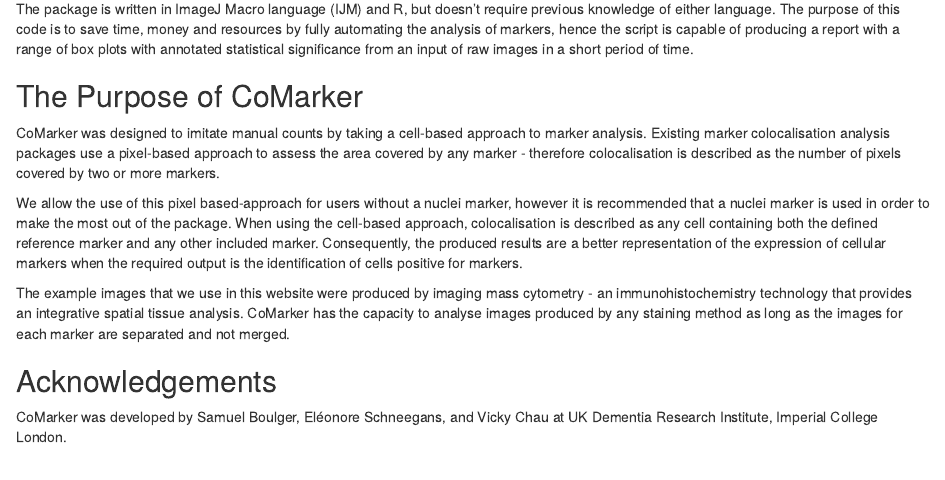
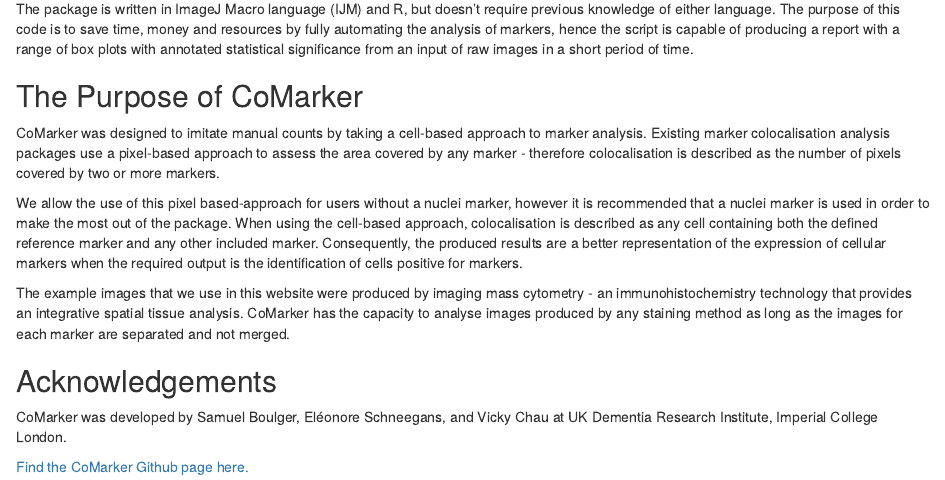
Before and after one commit to MAP-AD/CoMarker, an R Markdown document (index.Rmd): the page in a window 1100 px wide, from 280 px down. Rendered offline with R 4.5, knitr and Pandoc, with nearby package versions; drawn as R Markdown's standard HTML page in place of the format the file asks for.

Commit message:
Update index.Rmd

```diff
--- a/index.Rmd
+++ b/index.Rmd
@@ -22,3 +22,5 @@
 ## Acknowledgements {-}
 
 CoMarker was developed by Samuel Boulger, Eléonore Schneegans, and Vicky Chau at UK Dementia Research Institute, Imperial College London.
+
+[Find the CoMarker Github page here.](https://github.com/eleonore-schneeg/CoMarker)
```
